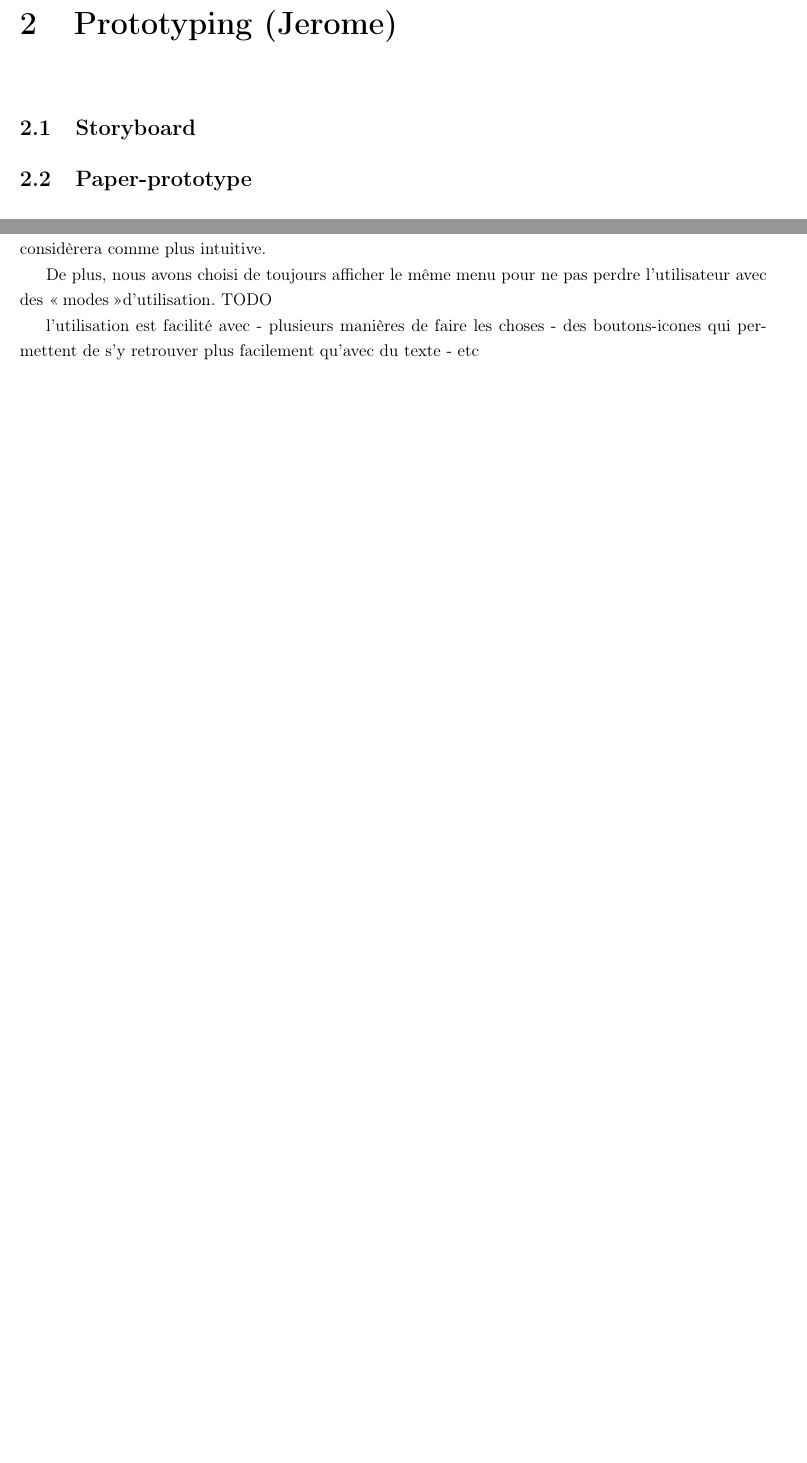
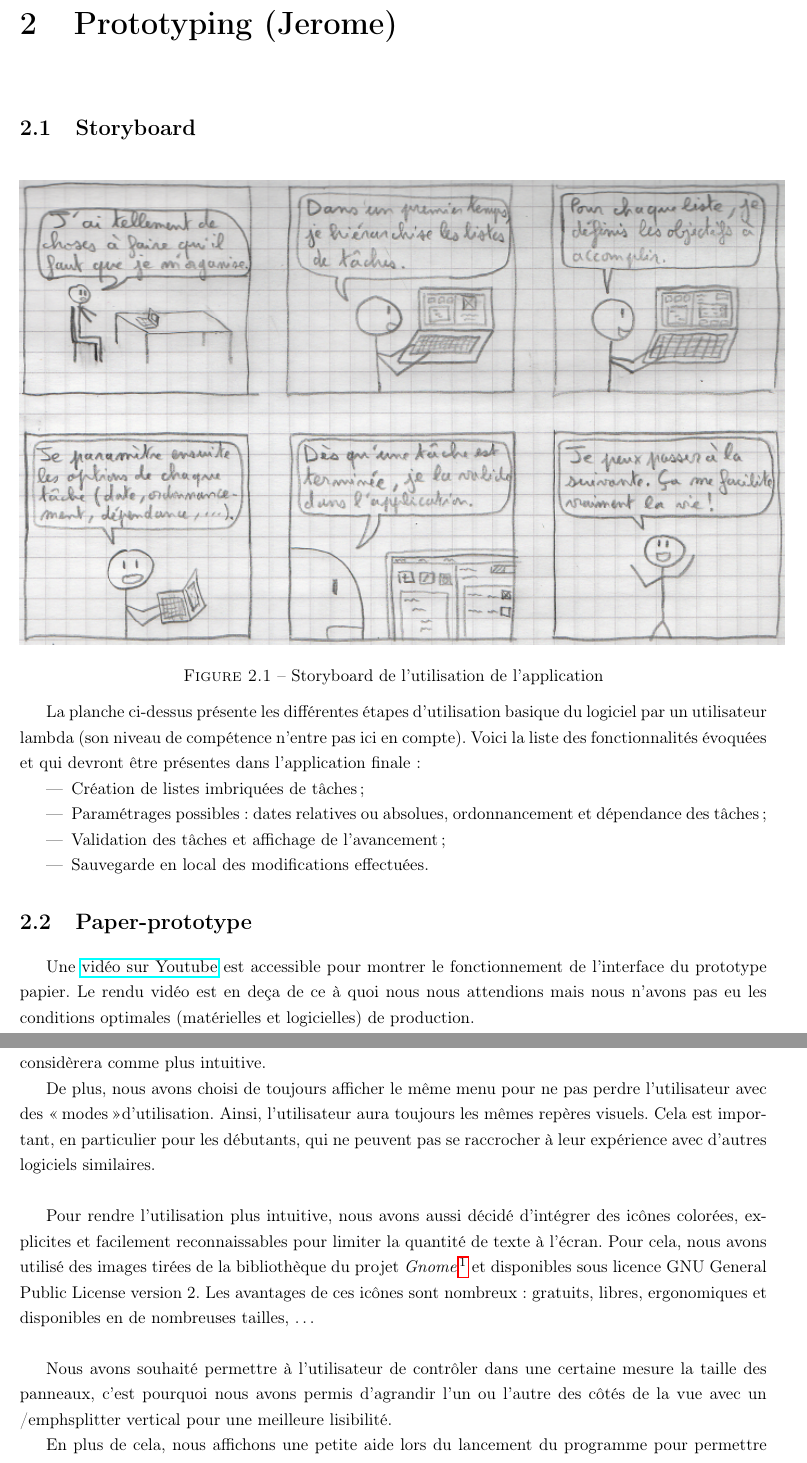
Before and after one commit to Ghuillaume/LoafMaker, a LaTeX document (Rapport/Rapport.tex, which reads Rapport/contenu.tex): two parts of pages 4 and 5 of 7 before the commit and two parts of pages 4 and 6 of 9 after it, joined at a grey line, cut so that both start at the same text, the shorter picture padded with empty space. Compiled offline with pdfLaTeX.

Commit message:
Report in progress

```diff
--- a/Rapport/contenu.tex
+++ b/Rapport/contenu.tex
@@ -16,9 +16,23 @@
 \chapter{Prototyping (Jerome)}
 
 	\section{Storyboard}
+		\begin{figure}[h!]
+		   \includegraphics{img/stotyboard_ihm.png}
+		   \caption{Storyboard de l'utilisation de l'application}
+		\end{figure}
+
+		La planche ci-dessus présente les différentes étapes d'utilisation basique du logiciel par un utilisateur lambda (son niveau de compétence n'entre pas ici en compte). Voici la liste des fonctionnalités évoquées et qui devront être présentes dans l'application finale :
+		\begin{itemize}
+			\item Création de listes imbriquées de tâches;
+			\item Paramétrages possibles : dates relatives ou absolues, ordonnancement et dépendance des tâches;
+			\item Validation des tâches et affichage de l'avancement;
+			\item Sauvegarde en local des modifications effectuées.
+		\end{itemize}
+
+	\section{Paper-prototype}
+	Une \href{https://www.youtube.com/watch?v=xbLaZvgkzjQ}{vidéo sur Youtube} est accessible pour montrer le fonctionnement de l'interface du prototype papier. Le rendu vidéo est en deça de ce à quoi nous nous attendions mais nous n'avons pas eu les conditions optimales (matérielles et logicielles) de production.
 
 
-	\section{Paper-prototype}
 
 
 	\section{Scénarios d'utilisation}
@@ -41,12 +56,14 @@
 
 		Pour cela, nous avons décider de proposer plusieurs moyens d'arriver aux mêmes fonctionnalités. Par exemple, pour la création de tâches on peut passer par le menu de l'application, le bouton (+) sur la partie droite de l'écran, le clic droit sur cette même partie ou bien le raccourcis clavier. De cette manière, l'utilisateur aura toujours une solution qui lui conviendra plus que les autres et qu'il considèrera comme plus intuitive.
 
-		De plus, nous avons choisi de toujours afficher le même menu pour ne pas perdre l'utilisateur avec des \og modes \fg d'utilisation. TODO
+		De plus, nous avons choisi de toujours afficher le même menu pour ne pas perdre l'utilisateur avec des \og modes \fg d'utilisation. Ainsi, l'utilisateur aura toujours les mêmes repères visuels. Cela est important, en particulier pour les débutants, qui ne peuvent pas se raccrocher à leur expérience avec d'autres logiciels similaires.\newline
 
-		l'utilisation est facilité avec
-			- plusieurs manières de faire les choses
-			- des boutons-icones qui permettent de s'y retrouver plus facilement qu'avec du texte
-			- etc
+		Pour rendre l'utilisation plus intuitive, nous avons aussi décidé d'intégrer des icônes colorées, explicites et facilement reconnaissables pour limiter la quantité de texte à l'écran. Pour cela, nous avons utilisé des images tirées de la bibliothèque du projet \emph{Gnome}\footnote{\href{https://commons.wikimedia.org/wiki/GNOME_Desktop_icons}{Icônes disponibles ici.}} et disponibles sous licence GNU General Public License version 2. Les avantages de ces icônes sont nombreux : gratuits, libres, ergonomiques et disponibles en de nombreuses tailles, \dots \newline
+
+		Nous avons souhaité permettre à l'utilisateur de contrôler dans une certaine mesure la taille des panneaux, c'est pourquoi nous avons permis d'agrandir l'un ou l'autre des côtés de la vue avec un /emph{splitter} vertical pour une meilleure lisibilité.
+
+		En plus de cela, nous affichons une petite aide lors du lancement du programme pour permettre une prise en main rapide et aisée. En effet, le panneau dédié aux liste de tâche est temporairement remplacé par un message de bienvenue qui avertit l'utilisateur sur le fonctionnement du logiciel.
+
 
 	\section{Structure des widgets (Guillaume)}
 
```
Also changed, not shown: Rapport/img/stotyboard_ihm.png (added), Rapport/contenu.tex (1 more changed lines).
